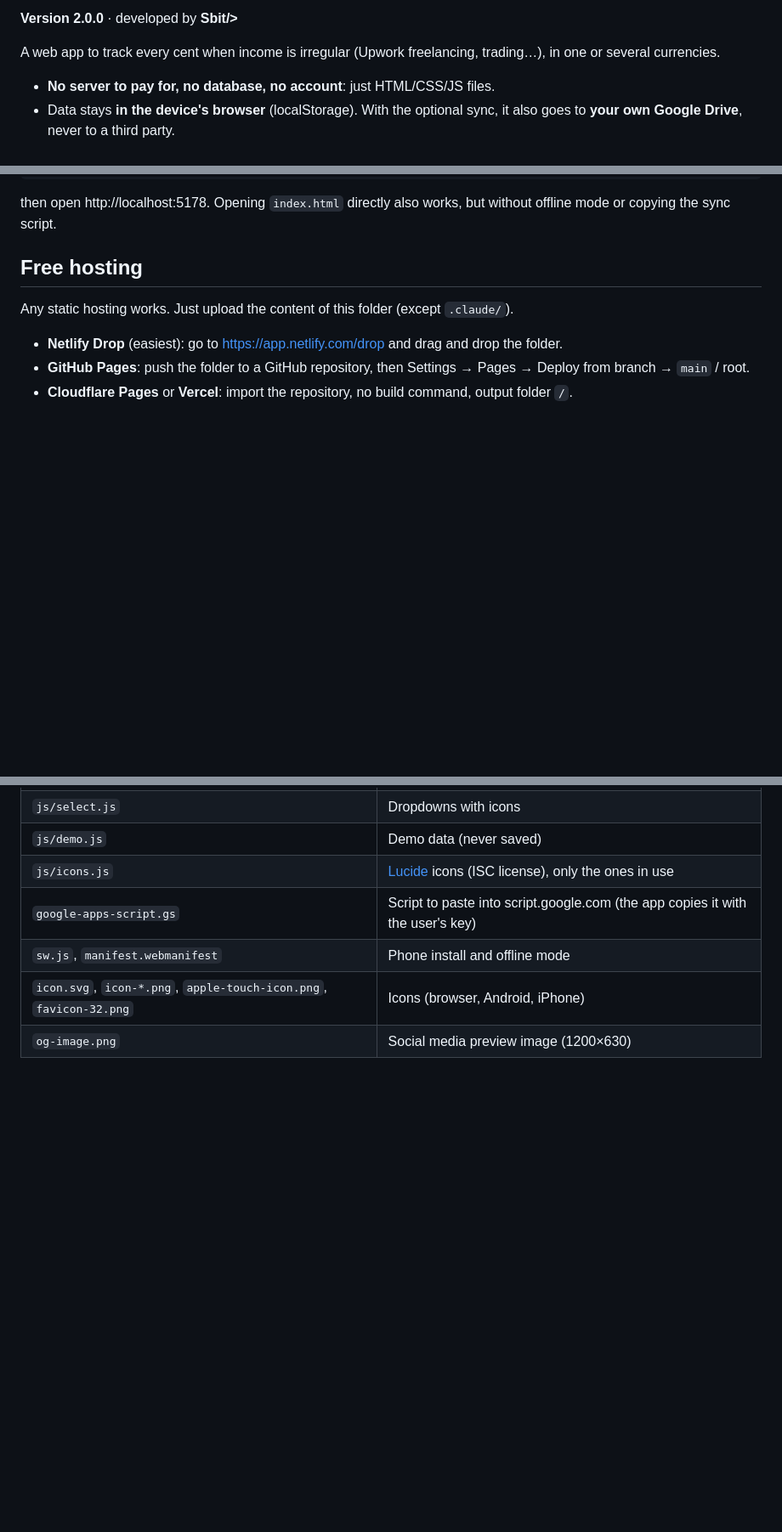
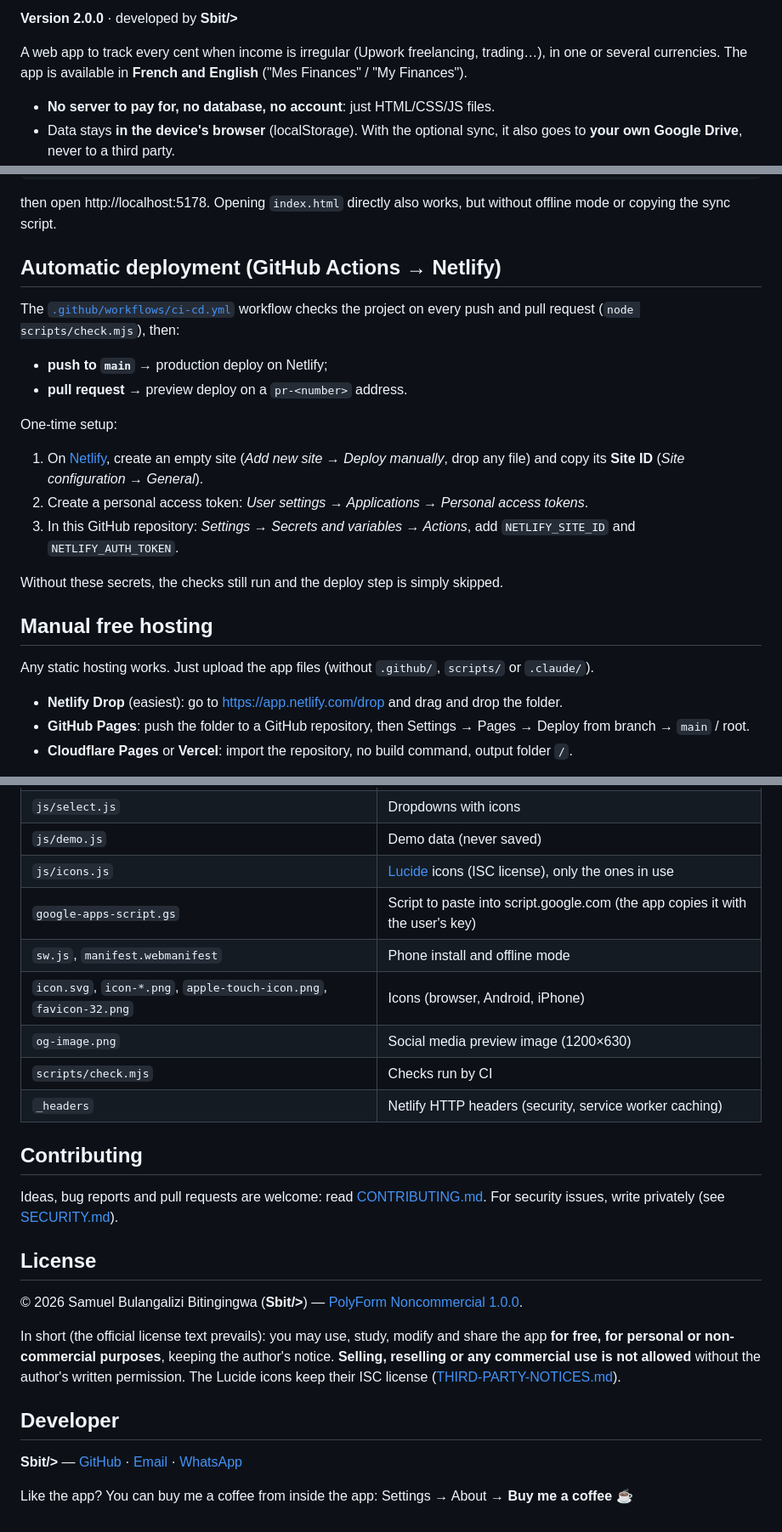
Before and after one commit to Samuel11s/mes-finances, a Markdown page: README.md, 3 parts joined by grey strips. Shown at 85% size. GitHub-like rendering; blank space fills up the shorter version.

Commit message:
docs: repository README (badges, deployment, contributing, license)

```diff
--- a/README.md
+++ b/README.md
@@ -2,7 +9,7 @@
 
 **Version 2.0.0** · developed by **Sbit/>**
 
-A web app to track every cent when income is irregular (Upwork freelancing, trading…), in one or several currencies.
+A web app to track every cent when income is irregular (Upwork freelancing, trading…), in one or several currencies. The app is available in **French and English** ("Mes Finances" / "My Finances").
 
 - **No server to pay for, no database, no account**: just HTML/CSS/JS files.
 - Data stays **in the device's browser** (localStorage). With the optional sync, it also goes to **your own Google Drive**, never to a third party.
@@ -30,9 +37,22 @@ python -m http.server 5178
 
 then open http://localhost:5178. Opening `index.html` directly also works, but without offline mode or copying the sync script.
 
-## Free hosting
+## Automatic deployment (GitHub Actions → Netlify)
 
-Any static hosting works. Just upload the content of this folder (except `.claude/`).
+The [`.github/workflows/ci-cd.yml`](.github/workflows/ci-cd.yml) workflow checks the project on every push and pull request (`node scripts/check.mjs`), then:
+- **push to `main`** → production deploy on Netlify;
+- **pull request** → preview deploy on a `pr-<number>` address.
+
+One-time setup:
+1. On [Netlify](https://app.netlify.com), create an empty site (*Add new site → Deploy manually*, drop any file) and copy its **Site ID** (*Site configuration → General*).
+2. Create a personal access token: *User settings → Applications → Personal access tokens*.
+3. In this GitHub repository: *Settings → Secrets and variables → Actions*, add `NETLIFY_SITE_ID` and `NETLIFY_AUTH_TOKEN`.
+
+Without these secrets, the checks still run and the deploy step is simply skipped.
+
+## Manual free hosting
+
+Any static hosting works. Just upload the app files (without `.github/`, `scripts/` or `.claude/`).
 
 - **Netlify Drop** (easiest): go to https://app.netlify.com/drop and drag and drop the folder.
 - **GitHub Pages**: push the folder to a GitHub repository, then Settings → Pages → Deploy from branch → `main` / root.
@@ -74,3 +94,21 @@ Data from before 2.0 is migrated automatically; a copy is kept on the device (Se
 | `sw.js`, `manifest.webmanifest` | Phone install and offline mode |
 | `icon.svg`, `icon-*.png`, `apple-touch-icon.png`, `favicon-32.png` | Icons (browser, Android, iPhone) |
 | `og-image.png` | Social media preview image (1200×630) |
+| `scripts/check.mjs` | Checks run by CI |
+| `_headers` | Netlify HTTP headers (security, service worker caching) |
+
+## Contributing
+
+Ideas, bug reports and pull requests are welcome: read [CONTRIBUTING.md](CONTRIBUTING.md). For security issues, write privately (see [SECURITY.md](SECURITY.md)).
+
+## License
+
+© 2026 Samuel Bulangalizi Bitingingwa (**Sbit/>**) — [PolyForm Noncommercial 1.0.0](LICENSE.md).
+
+In short (the official license text prevails): you may use, study, modify and share the app **for free, for personal or non-commercial purposes**, keeping the author's notice. **Selling, reselling or any commercial use is not allowed** without the author's written permission. The Lucide icons keep their ISC license ([THIRD-PARTY-NOTICES.md](THIRD-PARTY-NOTICES.md)).
+
+## Developer
+
+**Sbit/>** — [GitHub](https://github.com/Samuel11s) · [Email](mailto:samuelbitingingwa@gmail.com) · [WhatsApp](https://wa.me/243978775490)
+
+Like the app? You can buy me a coffee from inside the app: Settings → About → **Buy me a coffee** ☕
```
Also changed, not shown: other parts of README.md (+7 -0 lines).
